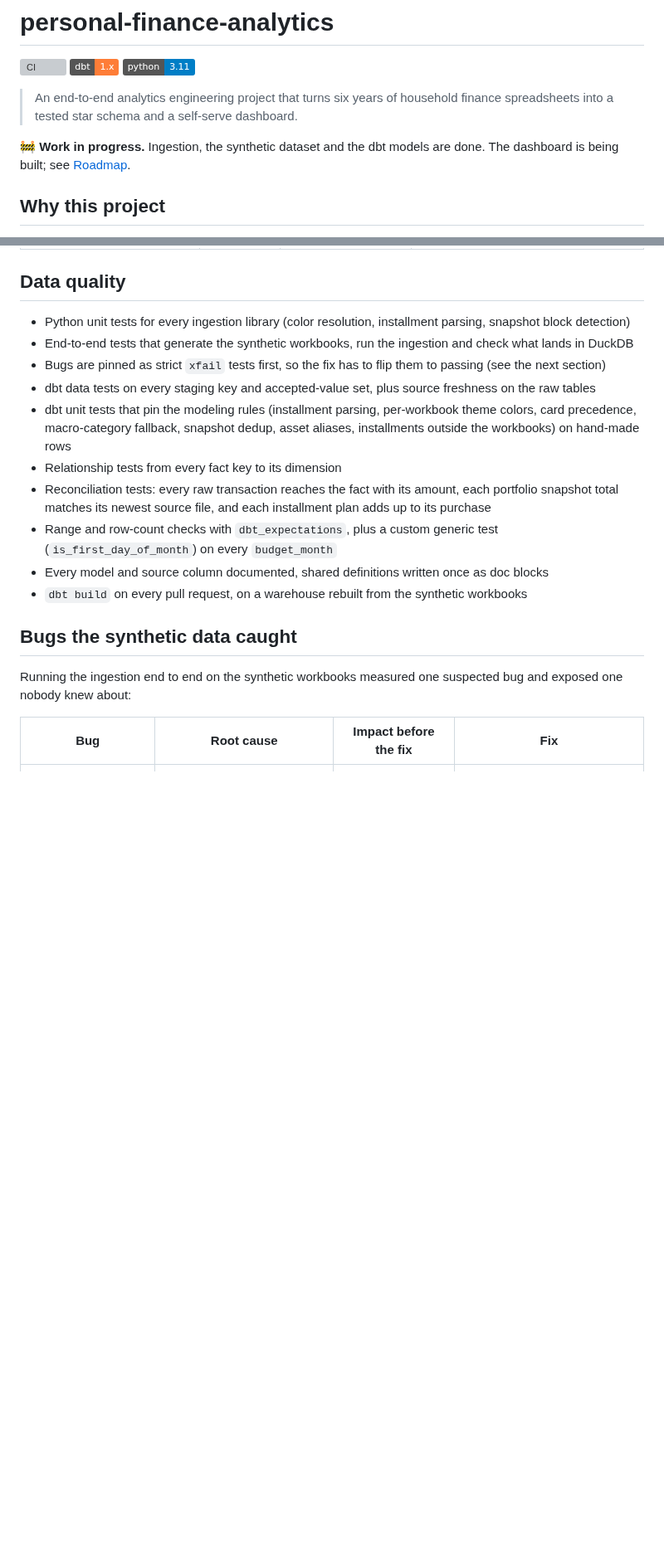
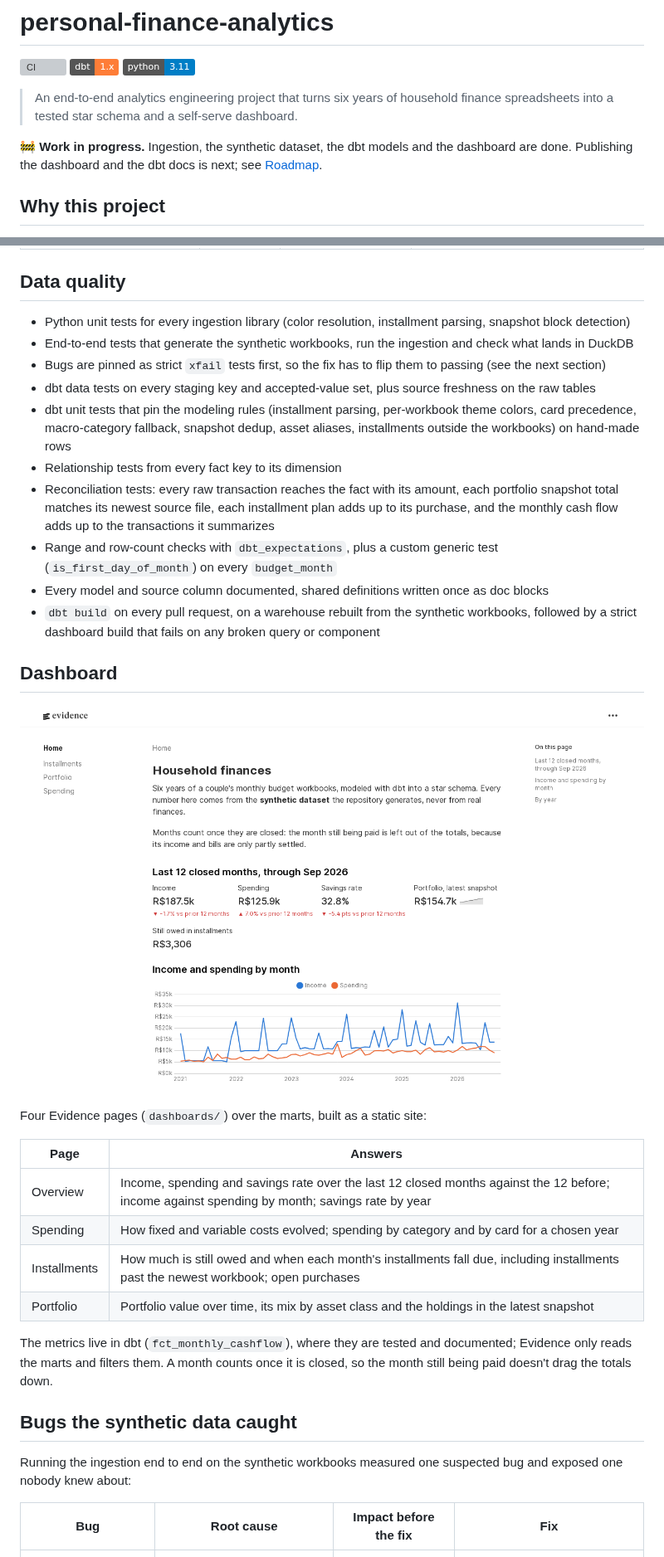
Before and after one commit to AllanDionizio/personal-finance-analytics, a Markdown page: README.md, 2 parts joined by grey strips. Shown at 83% size. Rendered like a GitHub page; pictures changed too: docs/img/dashboard-overview.png (added); badges without logos; blank space fills up the shorter version; grey boxes are pictures that could not be loaded.

Commit message:
docs: describe the dashboard and the cash-flow mart
Co-Authored-By: Claude Opus 5.5 <noreply@anthropic.com>

```diff
--- a/README.md
+++ b/README.md
@@ -6,7 +6,7 @@
 
 > An end-to-end analytics engineering project that turns six years of household finance spreadsheets into a tested star schema and a self-serve dashboard.
 
-🚧 **Work in progress.** Ingestion, the synthetic dataset and the dbt models are done. The dashboard is being built; see [Roadmap](#roadmap).
+🚧 **Work in progress.** Ingestion, the synthetic dataset, the dbt models and the dashboard are done. Publishing the dashboard and the dbt docs is next; see [Roadmap](#roadmap).
 
 ## Why this project
 
@@ -60,10 +61,25 @@ Star schema built by dbt in three layers: staging cleans and types the raw table
 - dbt data tests on every staging key and accepted-value set, plus source freshness on the raw tables
 - dbt unit tests that pin the modeling rules (installment parsing, per-workbook theme colors, card precedence, macro-category fallback, snapshot dedup, asset aliases, installments outside the workbooks) on hand-made rows
 - Relationship tests from every fact key to its dimension
-- Reconciliation tests: every raw transaction reaches the fact with its amount, each portfolio snapshot total matches its newest source file, and each installment plan adds up to its purchase
+- Reconciliation tests: every raw transaction reaches the fact with its amount, each portfolio snapshot total matches its newest source file, each installment plan adds up to its purchase, and the monthly cash flow adds up to the transactions it summarizes
 - Range and row-count checks with `dbt_expectations`, plus a custom generic test (`is_first_day_of_month`) on every `budget_month`
 - Every model and source column documented, shared definitions written once as doc blocks
-- `dbt build` on every pull request, on a warehouse rebuilt from the synthetic workbooks
+- `dbt build` on every pull request, on a warehouse rebuilt from the synthetic workbooks, followed by a strict dashboard build that fails on any broken query or component
+
+## Dashboard
+
+![Dashboard overview: income, spending and savings rate for the last 12 closed months, and income against spending by month](docs/img/dashboard-overview.png)
+
+Four Evidence pages (`dashboards/`) over the marts, built as a static site:
+
+| Page | Answers |
+| --- | --- |
+| Overview | Income, spending and savings rate over the last 12 closed months against the 12 before; income against spending by month; savings rate by year |
+| Spending | How fixed and variable costs evolved; spending by category and by card for a chosen year |
+| Installments | How much is still owed and when each month's installments fall due, including installments past the newest workbook; open purchases |
+| Portfolio | Portfolio value over time, its mix by asset class and the holdings in the latest snapshot |
+
+The metrics live in dbt (`fct_monthly_cashflow`), where they are tested and documented; Evidence only reads the marts and filters them. A month counts once it is closed, so the month still being paid doesn't drag the totals down.
 
 ## Bugs the synthetic data caught
 
```
Also changed, not shown: other parts of README.md (+13 -8 lines), docs/data-model.md (+21 -1 lines).
